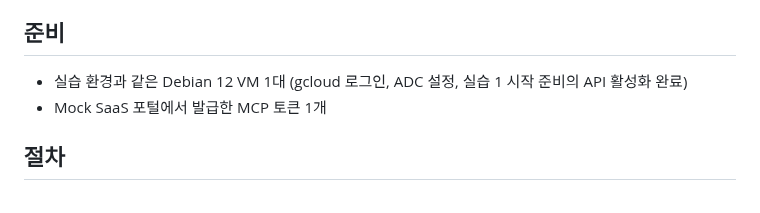
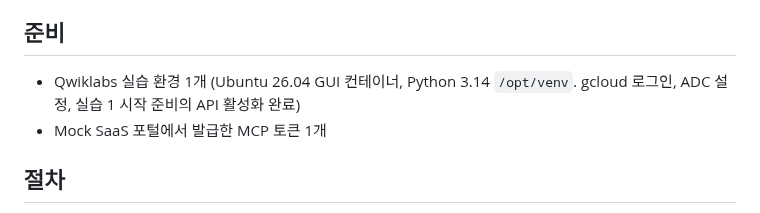
Before and after one commit to hajekim/build-with-gemini, a Markdown page: docs/PRE_EVENT_CHECK.md, the part around the change. GitHub-like rendering.

```diff
--- a/docs/PRE_EVENT_CHECK.md
+++ b/docs/PRE_EVENT_CHECK.md
@@ -12,7 +12,7 @@
 
 ## 준비
 
-- 실습 환경과 같은 Debian 12 VM 1대 (gcloud 로그인, ADC 설정, 실습 1 시작 준비의 API 활성화 완료)
+- Qwiklabs 실습 환경 1개 (Ubuntu 26.04 GUI 컨테이너, Python 3.14 `/opt/venv`. gcloud 로그인, ADC 설정, 실습 1 시작 준비의 API 활성화 완료)
 - Mock SaaS 포털에서 발급한 MCP 토큰 1개
 
 ## 절차
```
Also changed, not shown: lab1/INSTRUCTION.md (+7 -4 lines).
